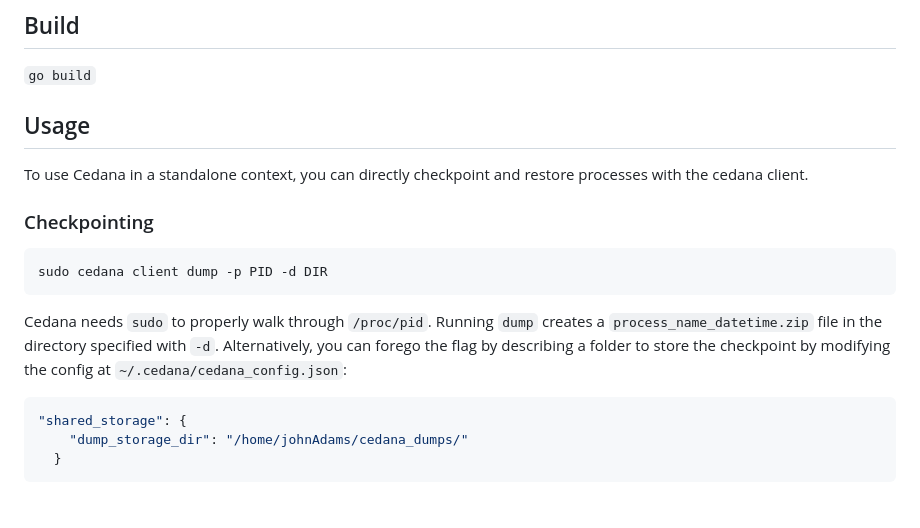
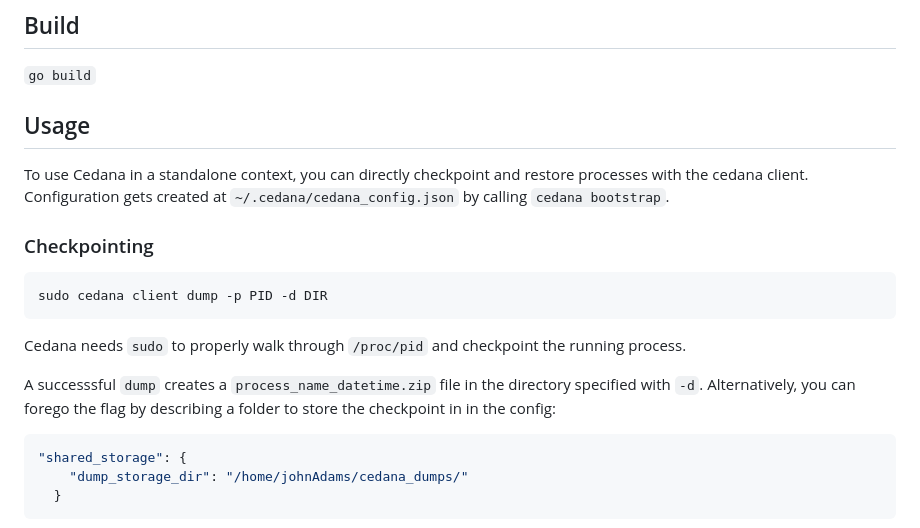
Before and after one commit to cedana/cedana, a Markdown page: README.md, the part around the change. Rendered like a GitHub page; blank space fills up the shorter version.

Commit message:
fix: more wording changes

````diff
--- a/README.md
+++ b/README.md
@@ -22,14 +22,16 @@ You can get started using cedana today (outside of the base checkpoint/restore f
 
 ## Usage
 
-To use Cedana in a standalone context, you can directly checkpoint and restore processes with the cedana client.
+To use Cedana in a standalone context, you can directly checkpoint and restore processes with the cedana client. Configuration gets created at `~/.cedana/cedana_config.json` by calling `cedana bootstrap`.
 
 ### Checkpointing
 
 ```sh
 sudo cedana client dump -p PID -d DIR
 ```
-Cedana needs `sudo` to properly walk through `/proc/pid`. Running `dump` creates a `process_name_datetime.zip` file in the directory specified with `-d`. Alternatively, you can forego the flag by describing a folder to store the checkpoint by modifying the config at `~/.cedana/cedana_config.json`:
+Cedana needs `sudo` to properly walk through `/proc/pid` and checkpoint the running process.
+
+A successsful `dump` creates a `process_name_datetime.zip` file in the directory specified with `-d`. Alternatively, you can forego the flag by describing a folder to store the checkpoint in in the config:
 
 ```json
 "shared_storage": {
````
